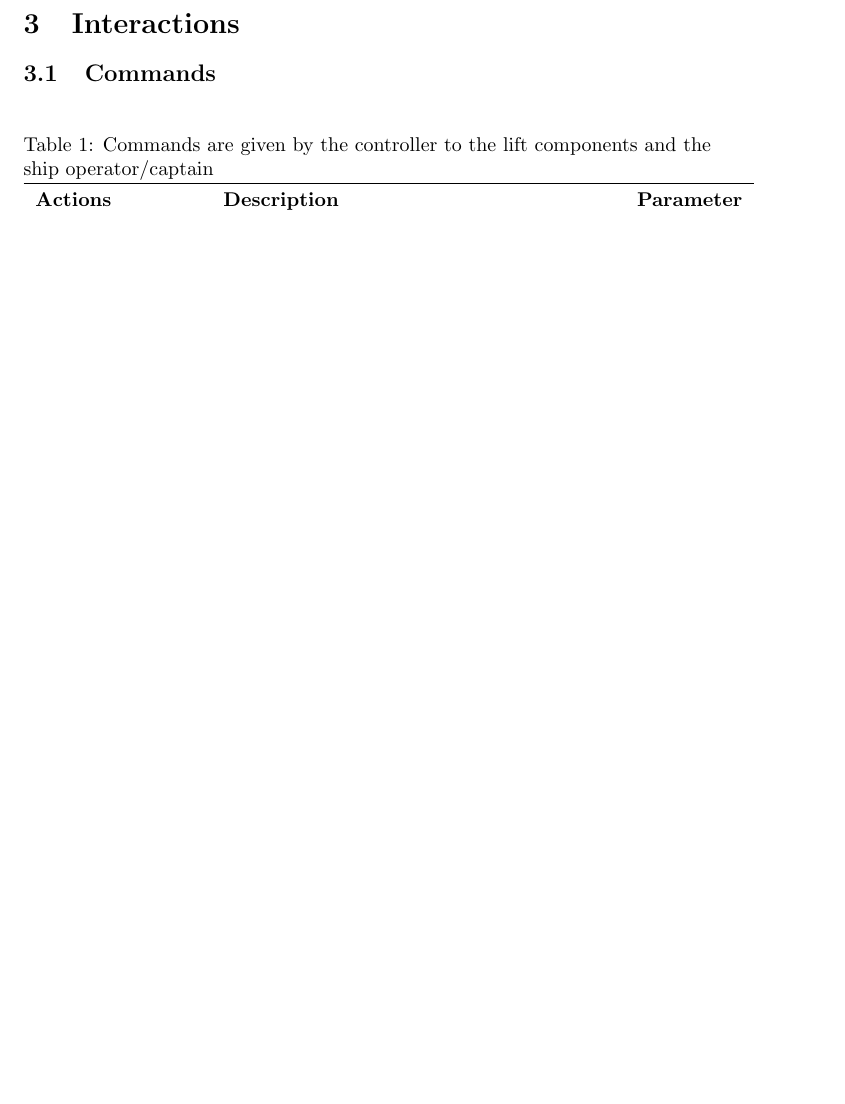
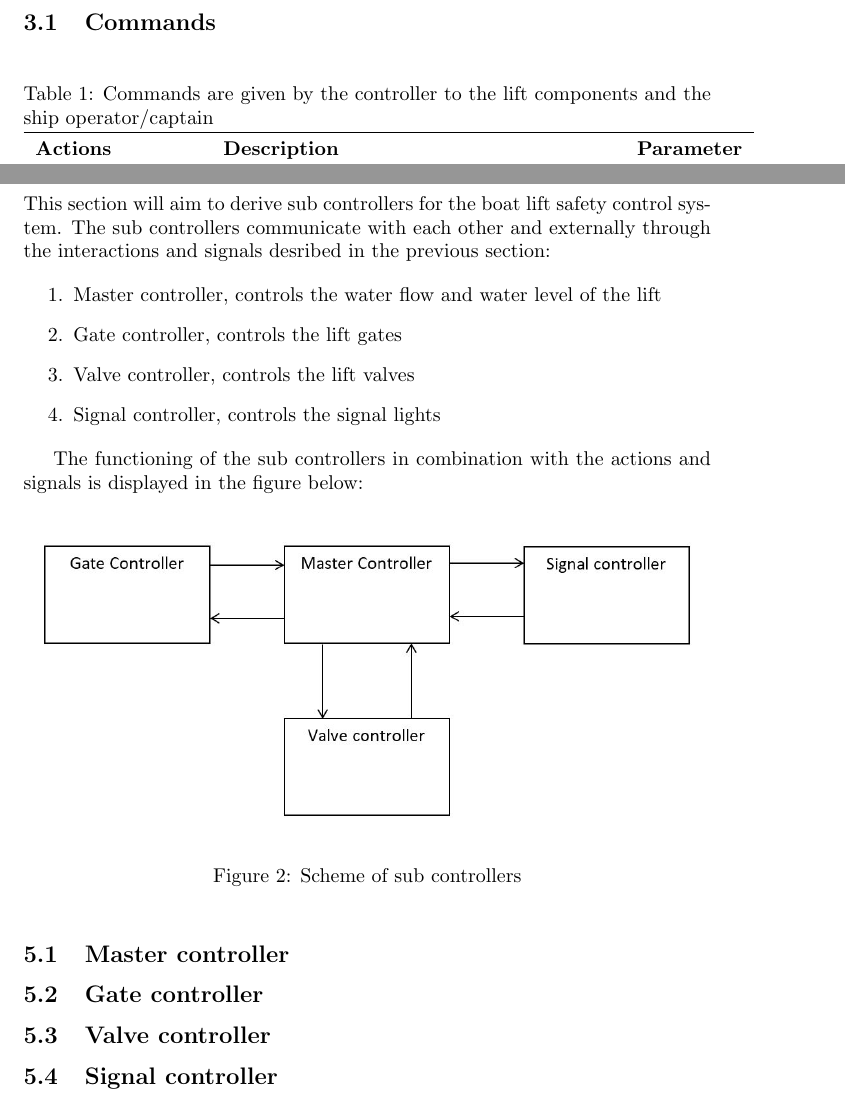
Before and after one commit to snoste/lift, a LaTeX document (Reports/Session5/report-session5.tex, which reads Reports/Session5/subcontrollers.tex): part of page 4 of 5 before the commit and two parts of pages 4 and 6 of 6 after it, the two joined at a grey line, cut at the place of the change, the shorter picture padded with empty space. Compiled offline with pdfLaTeX.

Commit message:
subcontroller

```diff
--- /dev/null
+++ b/Reports/Session5/subcontrollers.tex
@@ -0,0 +1,21 @@
+\section{Sub controllers}
+This section will aim to derive sub controllers for the boat lift safety control system. The sub controllers communicate with each other and externally through the interactions and signals desribed in the previous section:
+
+\begin{enumerate}
+	\item Master controller, controls the water flow and water level of the lift
+	\item Gate controller, controls the lift gates
+	\item Valve controller, controls the lift valves
+	\item Signal controller, controls the signal lights
+\end{enumerate}
+
+The functioning of the sub controllers in combination with the actions and signals is displayed in the figure below:
+
+\begin{figure}[!h]
+	\includegraphics[width=\linewidth]{controllers}
+	\caption{Scheme of sub controllers}
+	\label{fig:subcontrollers}
+\end{figure}
+\subsection{Master controller}
+\subsection{Gate controller}
+\subsection{Valve controller}
+\subsection{Signal controller}
```
Also changed, not shown: Reports/Session5/report-session5.tex (+1 -0 lines).
